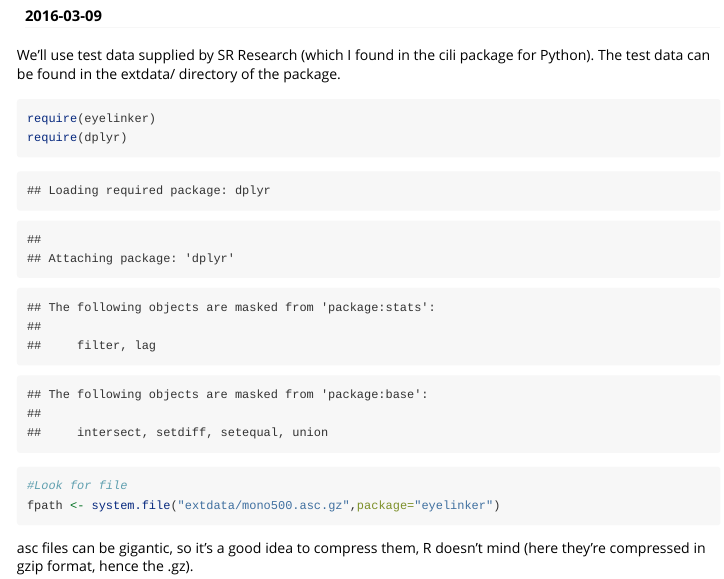
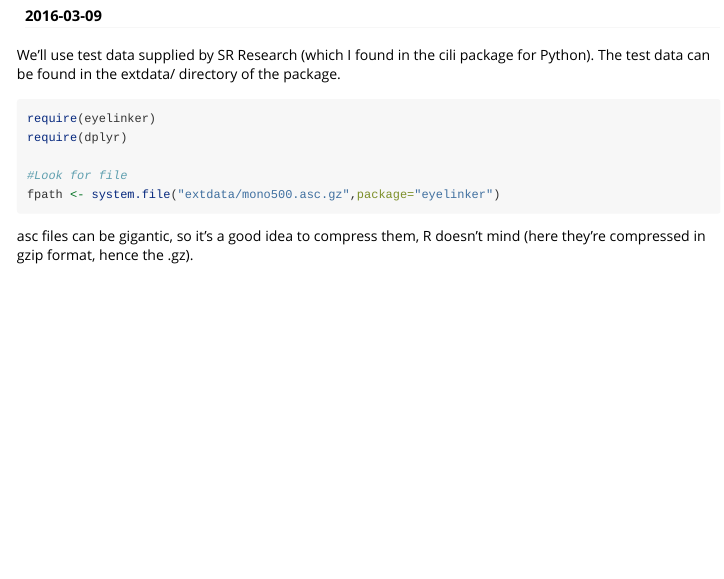
Before and after one commit to dahtah/eyelinker, an R Markdown document (vignettes/basics.Rmd): the page in a window 1100 px wide, from 110 px down. Rendered offline with R 4.5, knitr and Pandoc, with nearby package versions; some code elsewhere in the file could not run offline; long lines of code are wrapped; common packages that the code uses without loading them are loaded.

Commit message:
fixed doc

````diff
--- a/vignettes/basics.Rmd
+++ b/vignettes/basics.Rmd
@@ -11,7 +11,7 @@ vignette: >
 
 We'll use test data supplied by SR Research (which I found in the cili package for Python). The test data can be found in the extdata/ directory of the package.
 
-```{r}
+```{r results="hide",message=FALSE}
 require(eyelinker)
 require(dplyr)
 
````
Also changed, not shown: R/eyelinker.R (+1 -1 lines), README.md.
